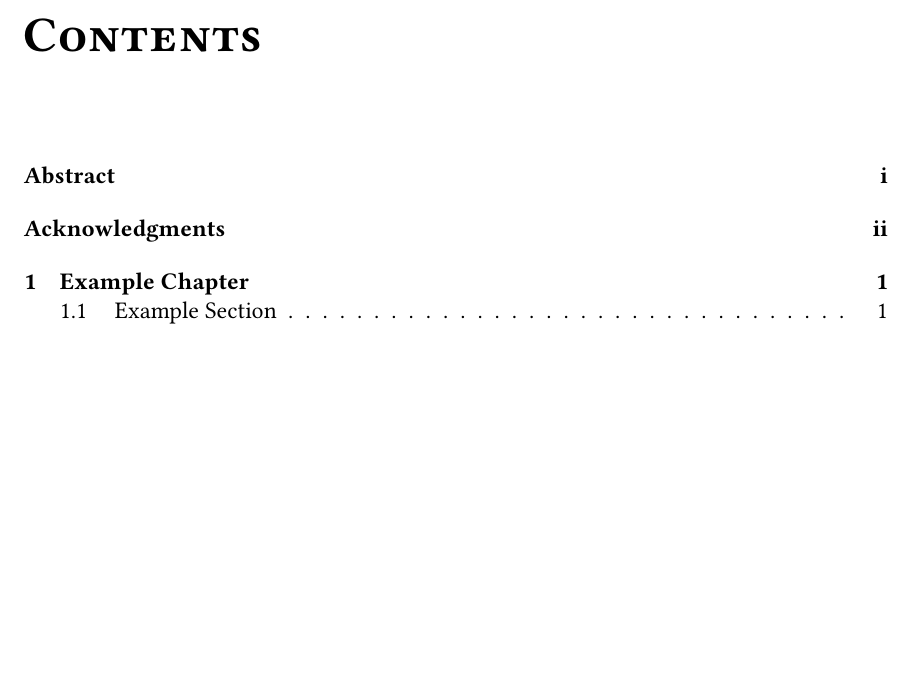
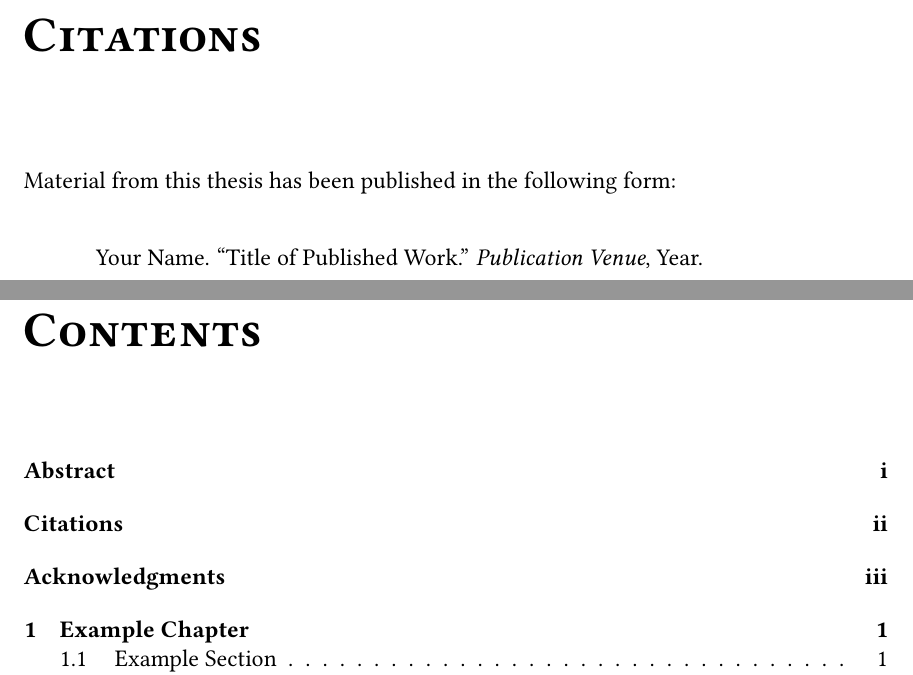
Before and after one commit to deringezgin/conn-cs-thesis-template, a LaTeX thesis (first_last_thesis.tex, which reads frontmatter/citations.tex, thesis-style.sty): part of page 6 of 12 before the commit and two parts of pages 5 and 7 of 13 after it, the two joined at a grey line, cut at the place of the change, the shorter picture padded with empty space. Compiled offline with pdfLaTeX.

Commit message:
Add the citation page.

```diff
--- /dev/null
+++ b/frontmatter/citations.tex
@@ -0,0 +1,14 @@
+\begin{citations}
+\citationheadingpublished
+
+Your Name. \enquote{Title of Published Work.} \textit{Publication Venue}, Year.
+
+% Replace the placeholder above with the complete citation for each publication.
+% If the work is in references/references.bib, you can instead use:
+% \fullcite{your-publication-key}
+%
+% For work that is not yet published, replace \citationheadingpublished with:
+% \citationheadingaccepted{Publication Venue}{Month Day, Year}
+% or
+% \citationheadingsubmitted{Publication Venue}{Month Day, Year}
+\end{citations}
--- a/thesis-style.sty
+++ b/thesis-style.sty
@@ -77,3 +77,20 @@
 \newcommand{\thesisdegree}[1]{\def\@thesisdegree{#1}}
 \newcommand{\thesisdate}[1]{\def\@thesisdate{#1}}
 \newcommand{\dedication}[1]{\def\@thesisdedication{#1}}
+
+% --- Prior-publication citation page ---
+\newcommand{\citationheadingpublished}{%
+  Material from this thesis has been published in the following form:\par
+  \vspace{2em}%
+}
+
+\newcommand{\citationheadingaccepted}[2]{%
+  Material from this thesis was accepted for publication in #1 on #2 in the
+  following form:\par
+  \vspace{2em}%
+}
+
+\newcommand{\citationheadingsubmitted}[2]{%
+  Material from this thesis was submitted for publication to #1 on #2 in the
+  following form:\par
+  \vspace{2em}%
```
Also changed, not shown: first_last_thesis.tex (+1 -0 lines), README.md, thesis-style.sty (11 more changed lines).
